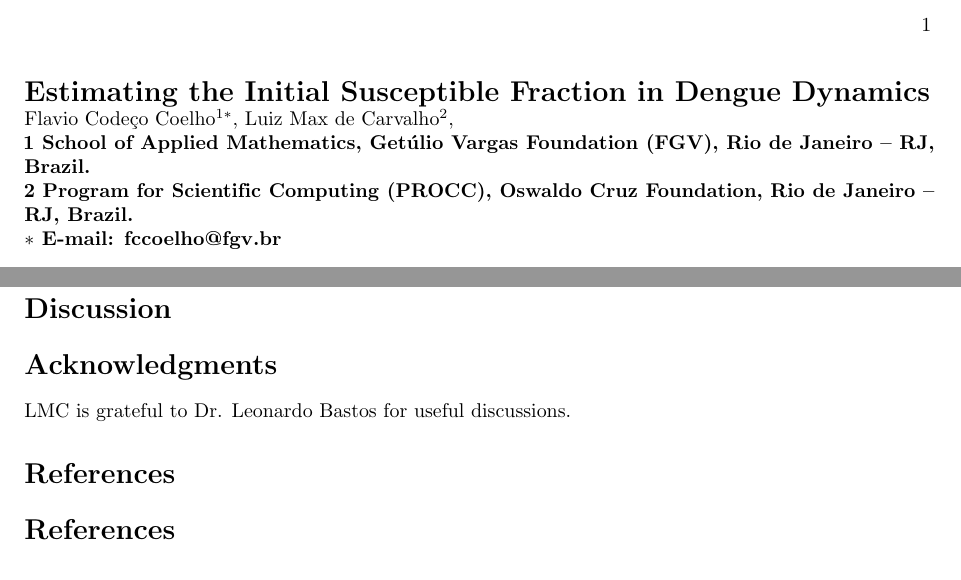
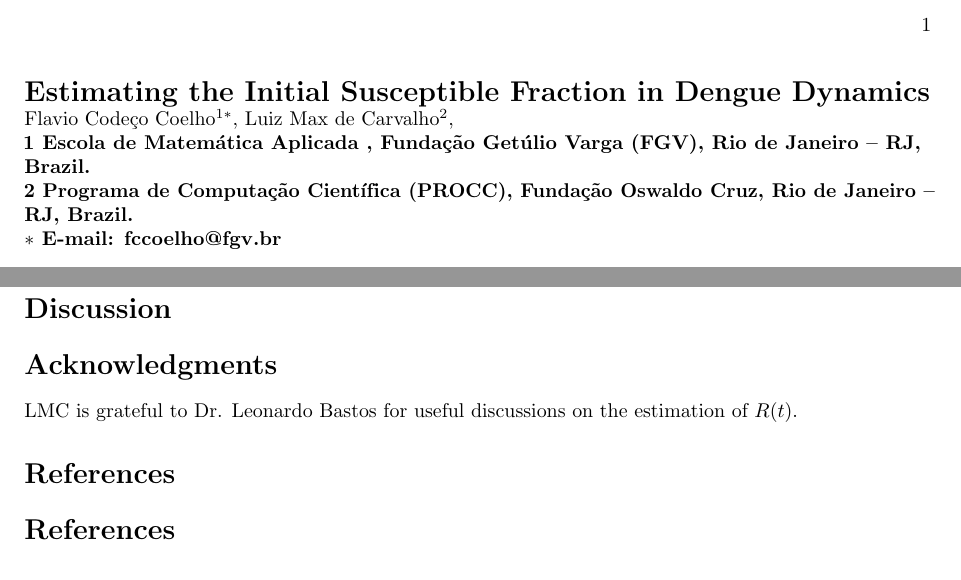
Before and after one commit to fccoelho/paperLM1, a LaTeX document (draft_lm1.tex): two parts of the page, joined at a grey line, cut so that both start at the same text. Compiled offline with pdfLaTeX.

Commit message:
minor changes to d manuscript

```diff
--- a/draft_lm1.tex
+++ b/draft_lm1.tex
@@ -132,9 +132,9 @@
 Flavio Code\c{c}o Coelho$^{1\ast}$,
 Luiz Max de Carvalho$^{2}$,
 \\
-\bf{1} School of Applied Mathematics, Get\'ulio Vargas Foundation (FGV), Rio de Janeiro -- RJ, Brazil.
+\bf{1} Escola de Matem\'atica Aplicada , Funda\c{c}\~ao Get\'ulio Varga (FGV), Rio de Janeiro -- RJ, Brazil.
 \\
-\bf{2} Program for Scientific Computing (PROCC), Oswaldo Cruz Foundation, Rio de Janeiro -- RJ, Brazil.
+\bf{2} Programa de Computa\c{c}\~ao Cient\'ifica (PROCC), Funda\c{c}\~ao Oswaldo Cruz, Rio de Janeiro -- RJ, Brazil.
 \\
 $\ast$ E-mail: fccoelho@fgv.br
 \end{flushleft}
@@ -161,7 +161,7 @@ Our paper is just awesome.
 \section*{Discussion}
 % Do NOT remove this, even if you are not including acknowledgments.
 \section*{Acknowledgments}
-LMC is grateful to Dr. Leonardo Bastos for useful discussions.
+LMC is grateful to Dr. Leonardo Bastos for useful discussions on the estimation of $R(t)$.
 \section*{References}
 \bibliography{lm1}
 \section*{Figure Legends}
```
